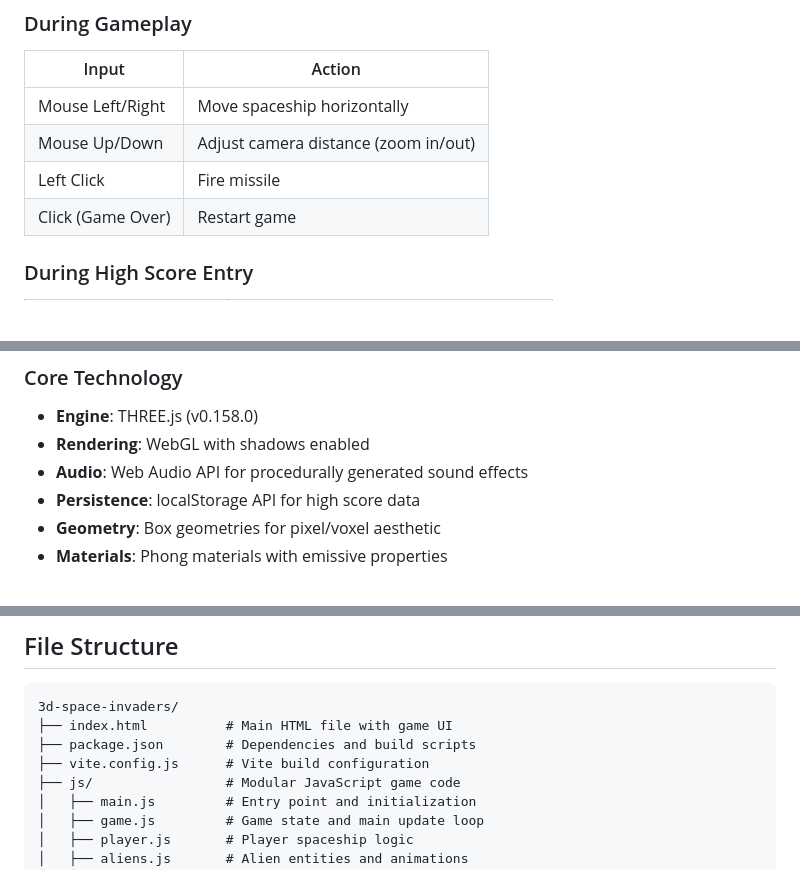
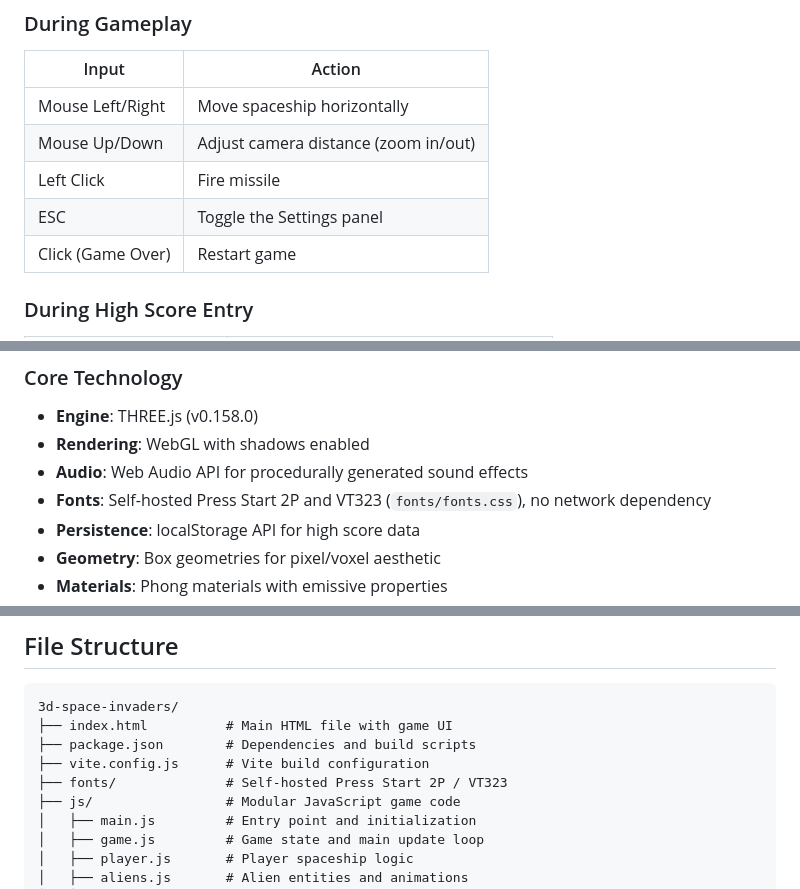
Before and after one commit to spacehunter/3d-space-invaders, a Markdown page: README.md, 3 parts joined by grey strips. Drawn GitHub-style; blank space fills up the shorter version.

```diff
--- a/README.md
+++ b/README.md
@@ -344,6 +353,7 @@ Massive, earth-shaking sound effects using procedurally generated Web Audio API
 | Mouse Left/Right | Move spaceship horizontally |
 | Mouse Up/Down | Adjust camera distance (zoom in/out) |
 | Left Click | Fire missile |
+| ESC | Toggle the Settings panel |
 | Click (Game Over) | Restart game |
 
 ### During High Score Entry
@@ -373,6 +383,7 @@ Massive, earth-shaking sound effects using procedurally generated Web Audio API
 - **Engine**: THREE.js (v0.158.0)
 - **Rendering**: WebGL with shadows enabled
 - **Audio**: Web Audio API for procedurally generated sound effects
+- **Fonts**: Self-hosted Press Start 2P and VT323 (`fonts/fonts.css`), no network dependency
 - **Persistence**: localStorage API for high score data
 - **Geometry**: Box geometries for pixel/voxel aesthetic
 - **Materials**: Phong materials with emissive properties
@@ -467,6 +478,7 @@ The first command should return `HTTP/1.1 200 OK`, and the second should show Vi
 ├── index.html          # Main HTML file with game UI
 ├── package.json        # Dependencies and build scripts
 ├── vite.config.js      # Vite build configuration
+├── fonts/              # Self-hosted Press Start 2P / VT323
 ├── js/                 # Modular JavaScript game code
 │   ├── main.js         # Entry point and initialization
 │   ├── game.js         # Game state and main update loop
```
Also changed, not shown: other parts of README.md (+15 -5 lines), CLAUDE.md (+1 -1 lines), SETTINGS_PANEL_PLAN.md (+2 -0 lines).
